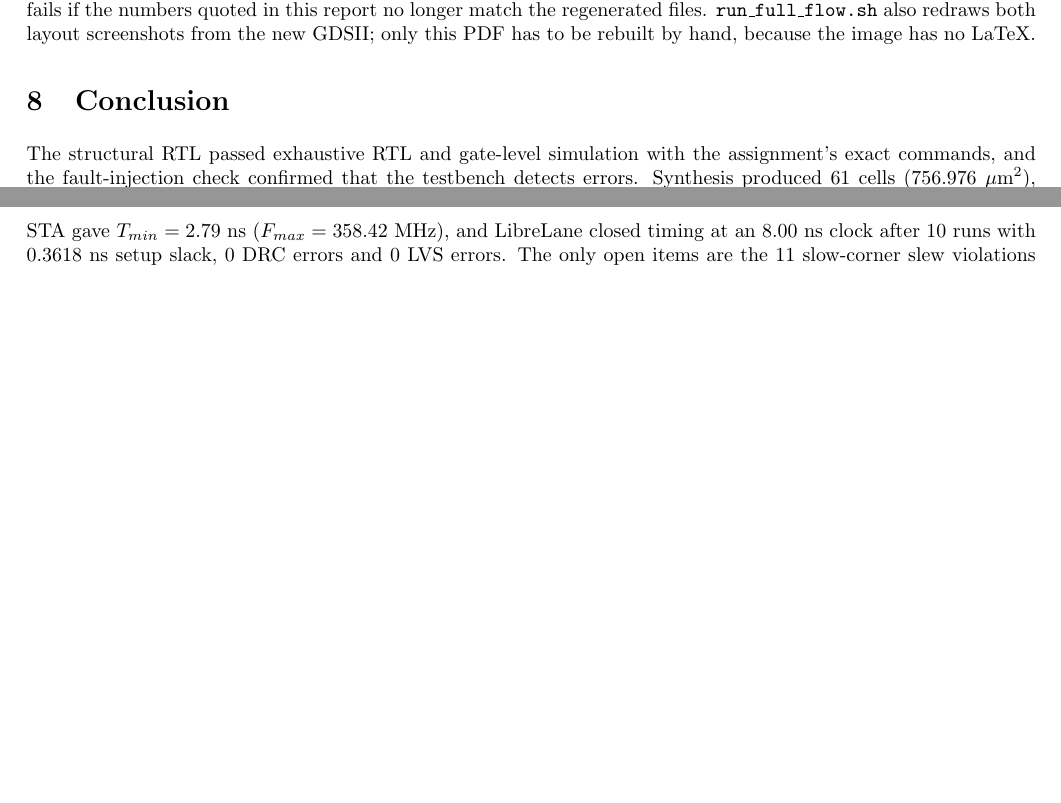
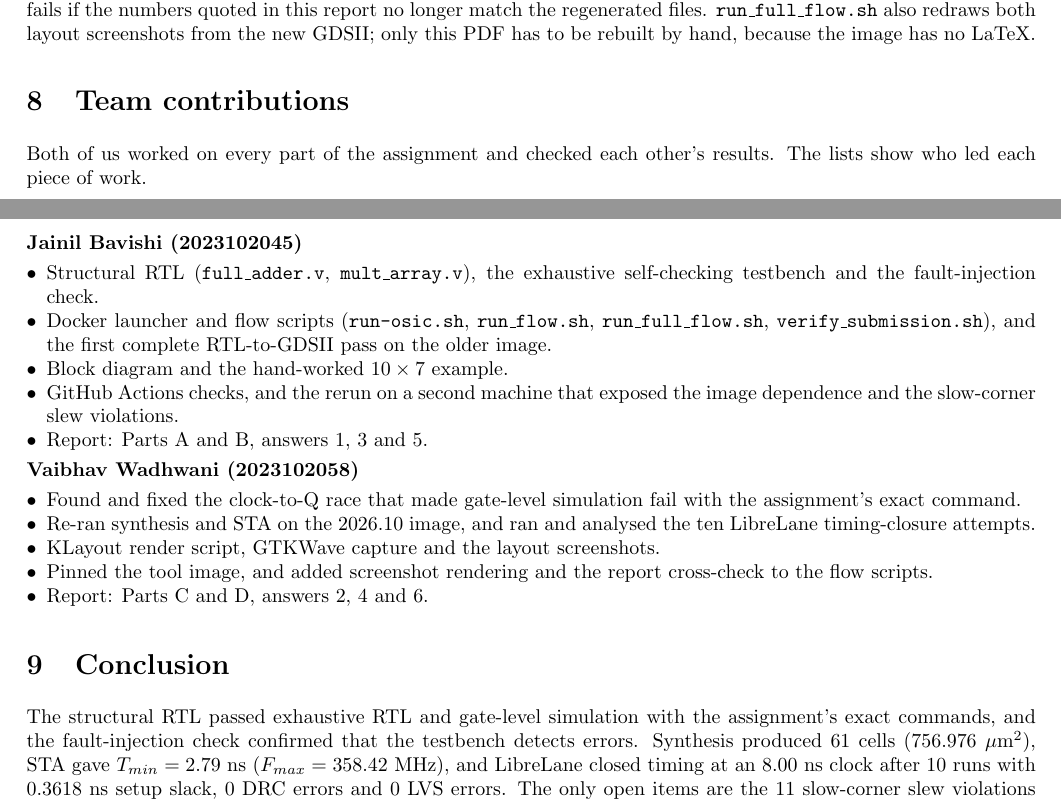
Before and after one commit to jainilbavishi24/DVD_A1_LUVW, a LaTeX document (report/report.tex): two parts of pages 6 and 7 of 7, joined at a grey line, cut so that both start at the same text, the shorter picture padded with empty space. Compiled offline with pdfLaTeX.

Commit message:
Add team contributions to the final report
New section 8 lists what each of us led: Jainil the RTL, testbench,
flow scripts, first full pass, CI and the second-machine rerun;
Vaibhav the gate-level fix, the 2026.10 regeneration and timing
closure, the layout/waveform figures and the flow checks. Both of us
wrote and reviewed the report. Same summary in the README.

```diff
--- a/report/report.tex
+++ b/report/report.tex
@@ -179,6 +179,27 @@ Icarus Verilog 14.0 (devel); GTKWave v4.0.0-prealpha (f6d60e0); Yosys 0.70 (28ba
 
 The numbers depend on the exact image. Before the image was pinned, Jainil re-ran the whole flow on a second machine that had an older cached build (digest \code{b87b3f\ldots}). Every check still passed, but synthesis gave 63 cells and $T_{min}=2.60$ ns, and the 8.00 ns layout had 1,901 instances with 1.585 ns of setup slack. For this reason \code{run-osic.sh} now pins the digest above, \code{run\_flow.sh} warns when it runs in a different image version, and \code{verify\_submission.sh} fails if the numbers quoted in this report no longer match the regenerated files. \code{run\_full\_flow.sh} also redraws both layout screenshots from the new GDSII; only this PDF has to be rebuilt by hand, because the image has no LaTeX.
 
+\section{Team contributions}
+Both of us worked on every part of the assignment and checked each other's results. The lists show who led each piece of work.
+
+\textbf{Jainil Bavishi (2023102045)}
+\begin{itemize}[leftmargin=*,nosep]
+\item Structural RTL (\code{full\_adder.v}, \code{mult\_array.v}), the exhaustive self-checking testbench and the fault-injection check.
+\item Docker launcher and flow scripts (\code{run-osic.sh}, \code{run\_flow.sh}, \code{run\_full\_flow.sh}, \code{verify\_submission.sh}), and the first complete RTL-to-GDSII pass on the older image.
+\item Block diagram and the hand-worked $10\times7$ example.
+\item GitHub Actions checks, and the rerun on a second machine that exposed the image dependence and the slow-corner slew violations.
+\item Report: Parts A and B, answers 1, 3 and 5.
+\end{itemize}
+
+\textbf{Vaibhav Wadhwani (2023102058)}
+\begin{itemize}[leftmargin=*,nosep]
+\item Found and fixed the clock-to-Q race that made gate-level simulation fail with the assignment's exact command.
+\item Re-ran synthesis and STA on the 2026.10 image, and ran and analysed the ten LibreLane timing-closure attempts.
+\item KLayout render script, GTKWave capture and the layout screenshots.
+\item Pinned the tool image, and added screenshot rendering and the report cross-check to the flow scripts.
+\item Report: Parts C and D, answers 2, 4 and 6.
+\end{itemize}
+
 \section{Conclusion}
 The structural RTL passed exhaustive RTL and gate-level simulation with the assignment's exact commands, and the fault-injection check confirmed that the testbench detects errors. Synthesis produced 61 cells (756.976 $\mu$m$^2$), STA gave $T_{min}=2.79$ ns ($F_{max}=358.42$ MHz), and LibreLane closed timing at an 8.00 ns clock after 10 runs with 0.3618 ns setup slack, 0 DRC errors and 0 LVS errors. The only open items are the 11 slow-corner slew violations on the reset net described in Section~\ref{sec:pnr}, which are outside the acceptance criteria.
 
```
Also changed, not shown: README.md, report/report.pdf.
